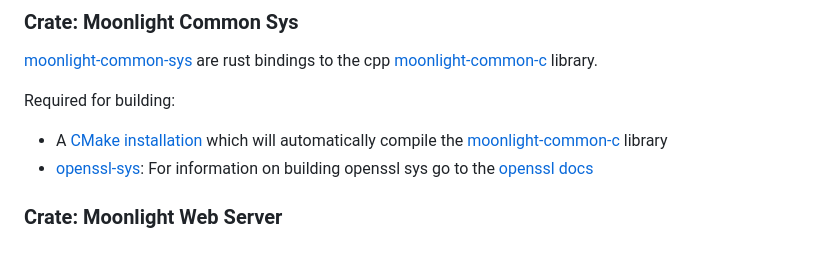
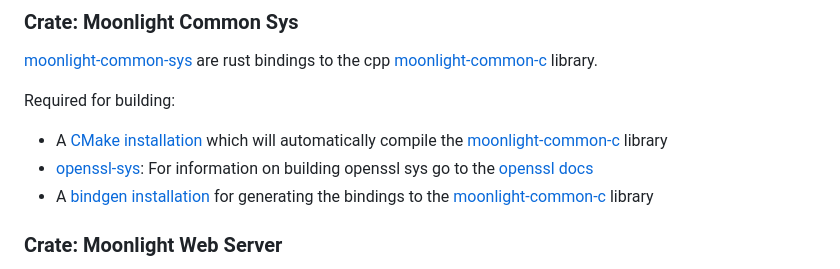
Before and after one commit to hot22shot/moonlight-web-stream, a Markdown page: README.md, the part around the change. Drawn GitHub-style.

Commit message:
Update README with bindgen installation requirement
Added bindgen installation requirement for building.

```diff
--- a/README.md
+++ b/README.md
@@ -355,6 +355,7 @@ There are 2 ways to build Moonlight Web:
 Required for building:
 - A [CMake installation](https://cmake.org/download/) which will automatically compile the [moonlight-common-c](https://github.com/moonlight-stream/moonlight-common-c) library
 - [openssl-sys](https://docs.rs/openssl-sys/0.9.109/openssl_sys/): For information on building openssl sys go to the [openssl docs](https://docs.rs/openssl/latest/openssl/)
+- A [bindgen installation](https://rust-lang.github.io/rust-bindgen/requirements.html) for generating the bindings to the [moonlight-common-c](https://github.com/moonlight-stream/moonlight-common-c) library
 
 ### Crate: Moonlight Web Server
 This is the web server for Moonlight Web found at `moonlight-web/web-server/`.
```
